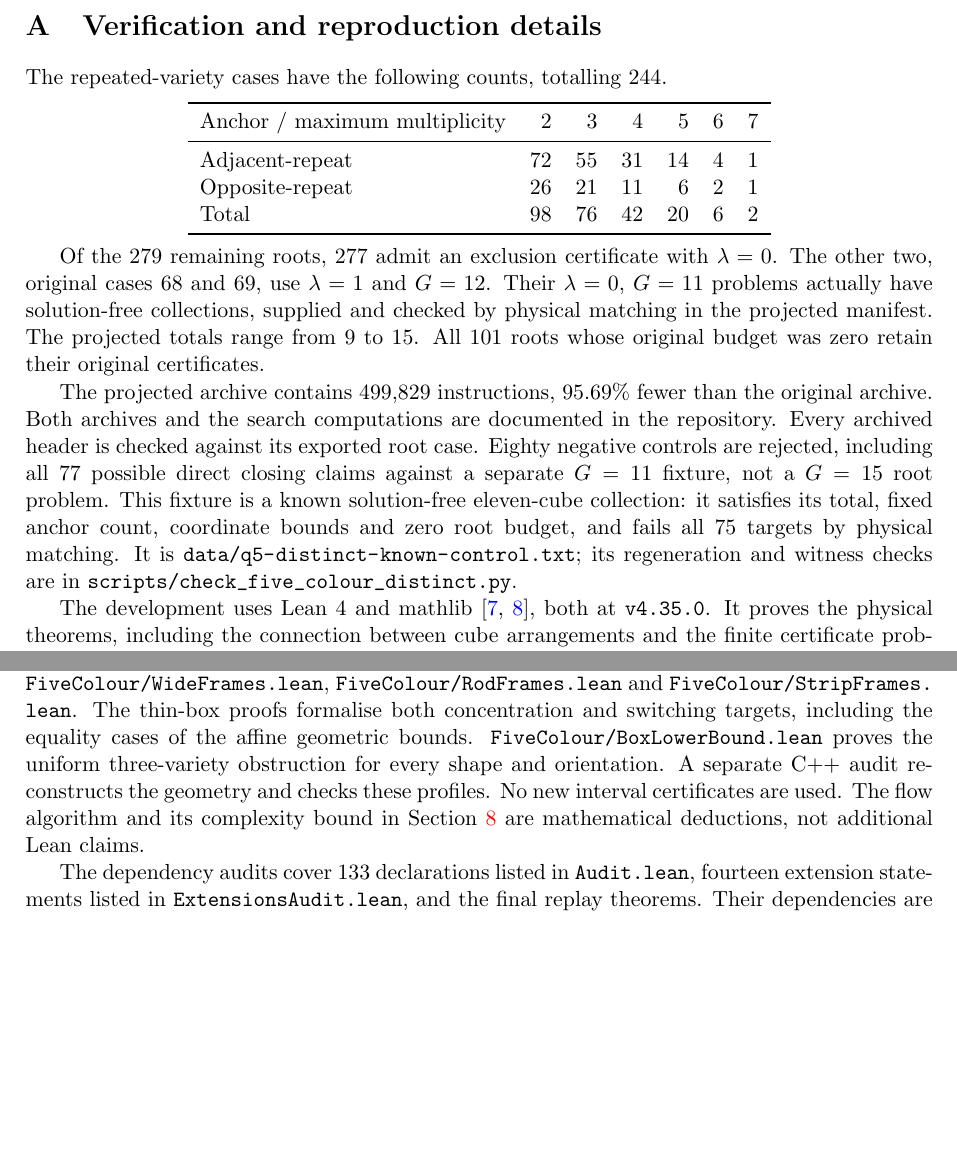
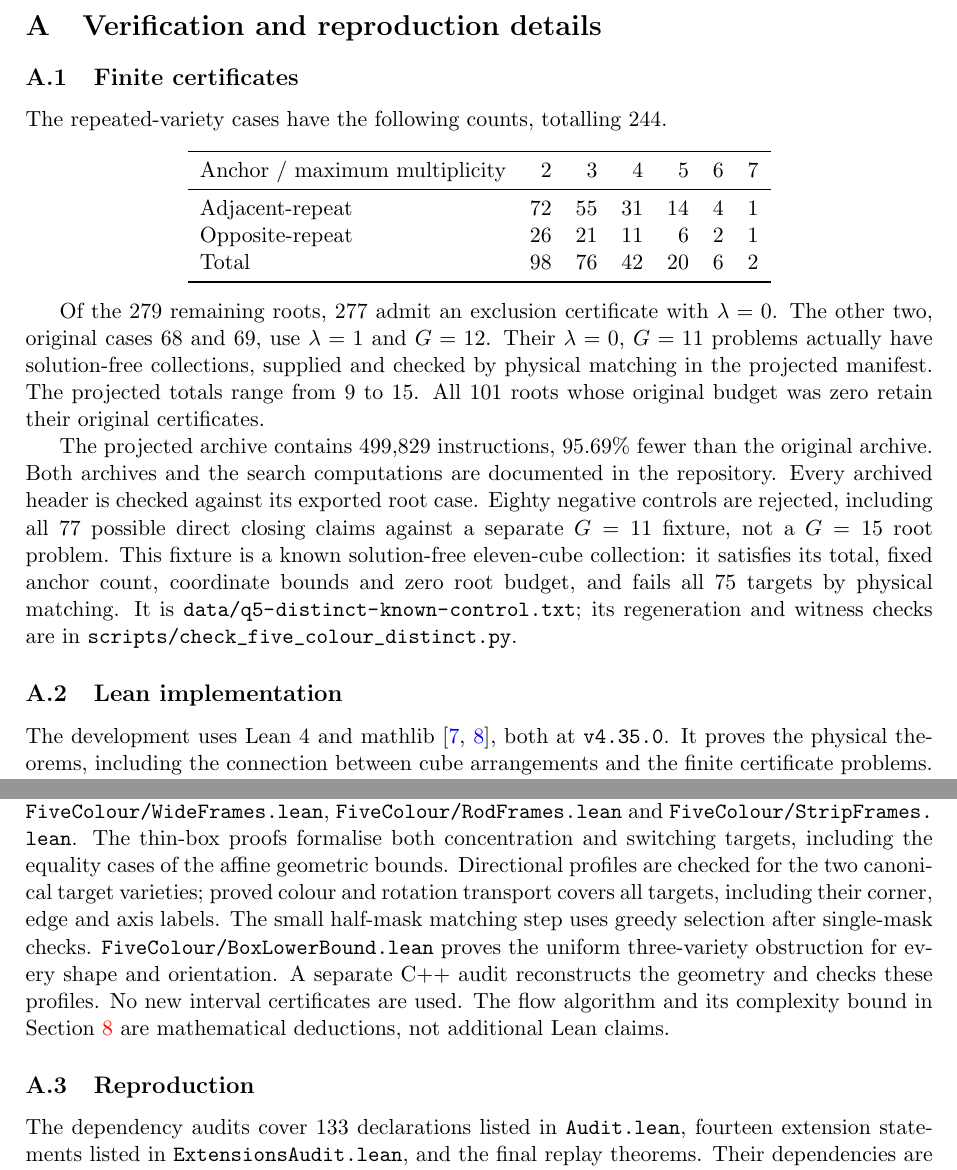
Before and after one commit to jasondavies/five-colour-cubes, a LaTeX paper (paper/five-colour-cubes.tex, which reads paper/verification.tex): two parts of pages 23 and 24 of 25, joined at a grey line, cut so that both start at the same text, the shorter picture padded with empty space. Compiled offline with pdfLaTeX.

Commit message:
Reduce cuboid geometry checks by symmetry and use greedy mask placement

```diff
--- a/paper/verification.tex
+++ b/paper/verification.tex
@@ -1,4 +1,5 @@
 \section{Verification and reproduction details}\label{app:verification}
+\subsection{Finite certificates}
 The repeated-variety cases have the following counts,
 totalling 244.
 \begin{center}
@@ -30,6 +31,7 @@ its total, fixed anchor count, coordinate bounds and zero root budget, and
 fails all 75 targets by physical matching. It is \path{data/q5-distinct-known-control.txt}; its regeneration and witness
 checks are in \path{scripts/check_five_colour_distinct.py}.
 
+\subsection{Lean implementation}
 The development uses Lean~4 and mathlib~\cite{Lean4,mathlib}, both at
 \texttt{v4.35.0}. It proves the physical theorems, including the connection
 between cube arrangements and the finite certificate problems.
@@ -113,13 +115,18 @@ patterns are checked in the kernel. The weighted bounds and upper deductions
 are in \path{FiveColour/WideFrames.lean}, \path{FiveColour/RodFrames.lean}
 and \path{FiveColour/StripFrames.lean}. The thin-box proofs formalise both
 concentration and switching targets, including the equality cases of the
-affine geometric bounds. \path{FiveColour/BoxLowerBound.lean} proves the
+affine geometric bounds. Directional profiles are checked for the two
+canonical target varieties; proved colour and rotation transport covers
+all targets, including their corner, edge and axis labels. The small
+half-mask matching step uses greedy selection after single-mask checks.
+\path{FiveColour/BoxLowerBound.lean} proves the
 uniform three-variety obstruction for every shape and orientation.
 A separate C++ audit reconstructs the geometry and checks these profiles.
 No new interval certificates are used. The flow algorithm and its
 complexity bound in Section~\ref{sec:construction} are mathematical
 deductions, not additional Lean claims.
 
+\subsection{Reproduction}
 The dependency audits cover 133 declarations listed in \path{Audit.lean},
 fourteen extension statements listed in \path{ExtensionsAudit.lean}, and the
 final replay theorems. Their dependencies are confined to
```
Also changed, not shown: formalization.yaml (+4 -1 lines), README.md, paper/five-colour-cubes.pdf, 8 other files.
